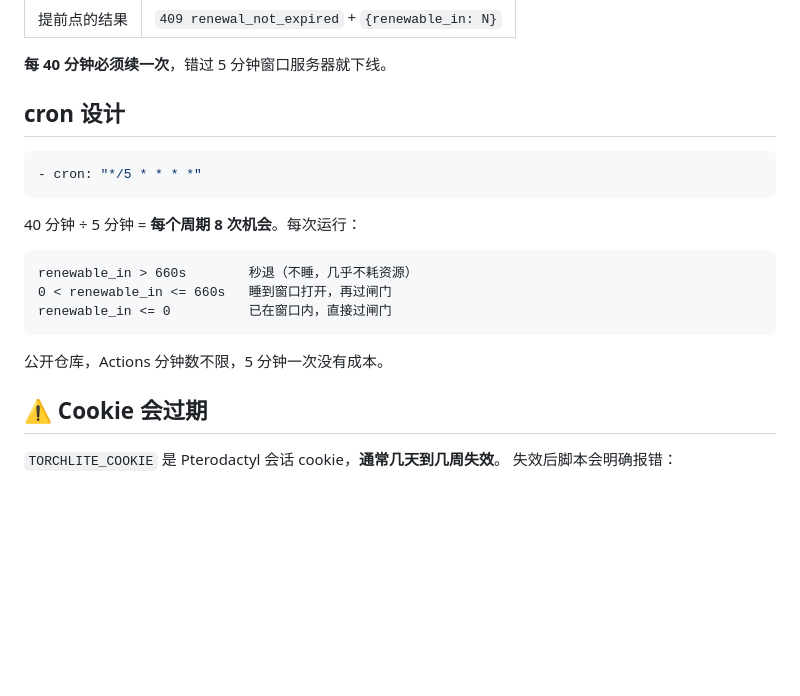
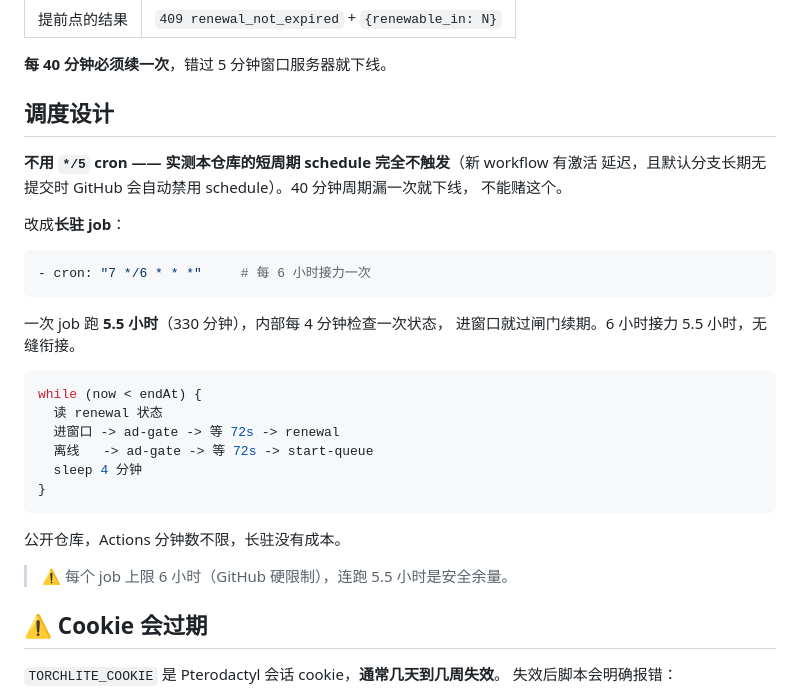
Before and after one commit to zx1447/xuqibaltic, a Markdown page: README.md, the part around the change. Drawn GitHub-style; blank space fills up the shorter version.

Commit message:
docs: 补长驻调度说明

````diff
--- a/README.md
+++ b/README.md
@@ -60,21 +60,33 @@ POST /ad-gate  with  Authorization: Bearer ptlc_...
 
 **每 40 分钟必须续一次**，错过 5 分钟窗口服务器就下线。
 
-## cron 设计
+## 调度设计
+
+**不用 `*/5` cron —— 实测本仓库的短周期 schedule 完全不触发**（新 workflow 有激活
+延迟，且默认分支长期无提交时 GitHub 会自动禁用 schedule）。40 分钟周期漏一次就下线，
+不能赌这个。
+
+改成**长驻 job**：
 
 ```yaml
-- cron: "*/5 * * * *"
+- cron: "7 */6 * * *"     # 每 6 小时接力一次
 ```
 
-40 分钟 ÷ 5 分钟 = **每个周期 8 次机会**。每次运行：
+一次 job 跑 **5.5 小时**（330 分钟），内部每 4 分钟检查一次状态，
+进窗口就过闸门续期。6 小时接力 5.5 小时，无缝衔接。
 
-```
-renewable_in > 660s        秒退（不睡，几乎不耗资源）
-0 < renewable_in <= 660s   睡到窗口打开，再过闸门
-renewable_in <= 0          已在窗口内，直接过闸门
+```js
+while (now < endAt) {
+  读 renewal 状态
+  进窗口 -> ad-gate -> 等 72s -> renewal
+  离线   -> ad-gate -> 等 72s -> start-queue
+  sleep 4 分钟
+}
 ```
 
-公开仓库，Actions 分钟数不限，5 分钟一次没有成本。
+公开仓库，Actions 分钟数不限，长驻没有成本。
+
+> ⚠️ 每个 job 上限 6 小时（GitHub 硬限制），连跑 5.5 小时是安全余量。
 
 ## ⚠️ Cookie 会过期
 
````
